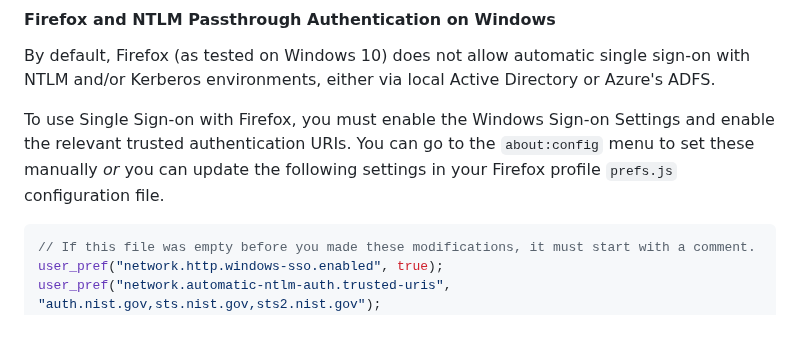
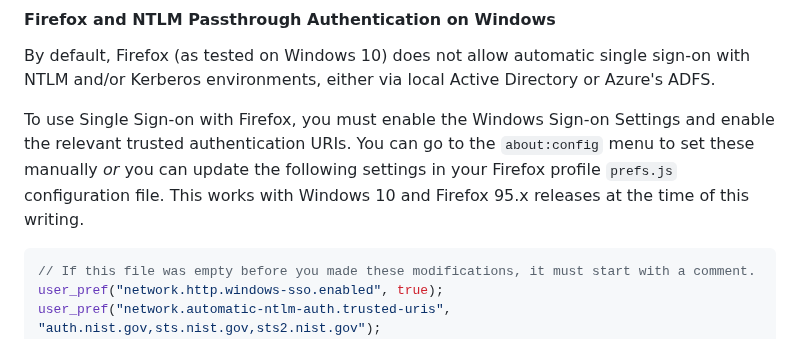
Before and after one commit to aj-stein/notebook, a Markdown page: computing/notes.md, the part around the change. GitHub-like rendering.

Commit message:
Also say what version of FF tested.

````diff
--- a/computing/notes.md
+++ b/computing/notes.md
@@ -66,7 +66,7 @@ Source: [StackOverflow](https://stackoverflow.com/a/1580644).
 
 By default, Firefox (as tested on Windows 10) does not allow automatic single sign-on with NTLM and/or Kerberos environments, either via local Active Directory or Azure's ADFS.
 
-To use Single Sign-on with Firefox, you must enable the Windows Sign-on Settings and enable the relevant trusted authentication URIs. You can go to the `about:config` menu to set these manually _or_ you can update the following settings in your Firefox profile `prefs.js` configuration file.
+To use Single Sign-on with Firefox, you must enable the Windows Sign-on Settings and enable the relevant trusted authentication URIs. You can go to the `about:config` menu to set these manually _or_ you can update the following settings in your Firefox profile `prefs.js` configuration file. This works with Windows 10 and Firefox 95.x releases at the time of this writing.
 
 ```js
 // If this file was empty before you made these modifications, it must start with a comment.
````
